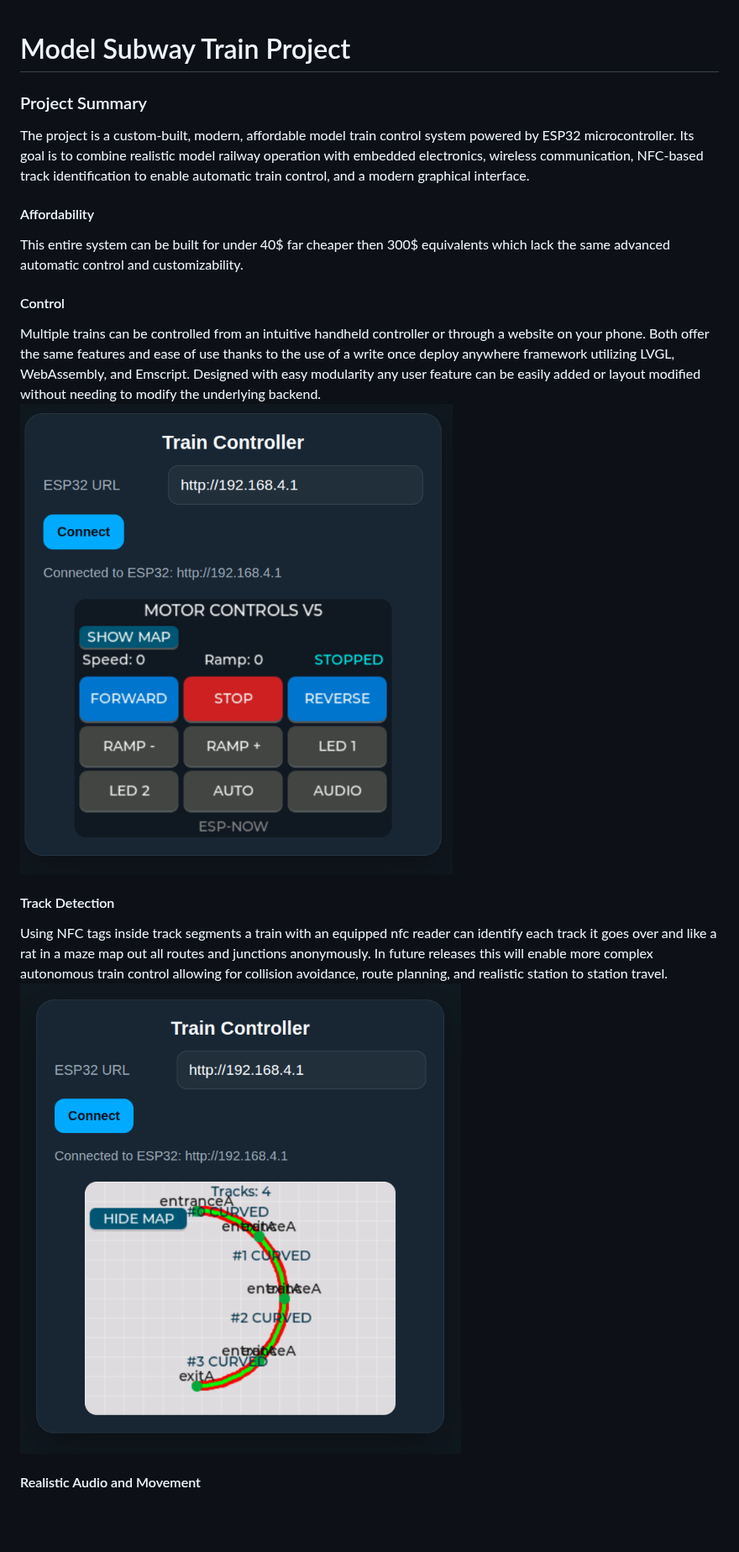
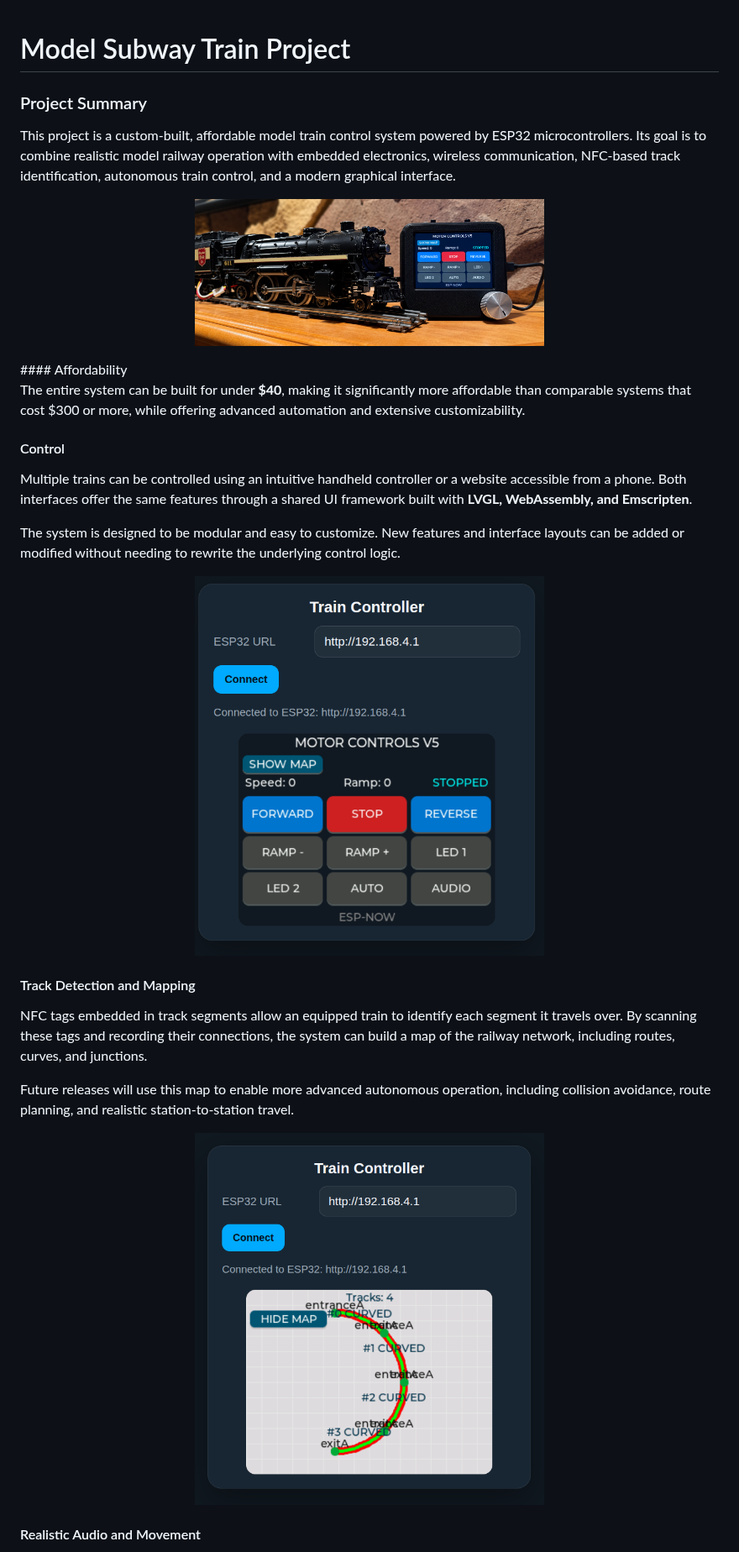
Before and after one commit to mostlytoast/Motor_Control_ESP32_AP, a Markdown page: README.MD, the part around one of its changes. Shown at 84% size. Rendered like a GitHub page; pictures changed too: pictures/train_and_controller.png (added); blank space fills up the shorter version.

Commit message:
added image and text improvements

```diff
--- a/README.MD
+++ b/README.MD
@@ -1,23 +1,34 @@
-
-
 # Model Subway Train Project
 
 ### Project Summary
 
-The project is a custom-built, modern, affordable model train control system powered by ESP32 microcontroller. Its goal is to combine realistic model railway operation with embedded electronics, wireless communication, NFC-based track identification to enable automatic train control, and a modern graphical interface.
-
+This project is a custom-built, affordable model train control system powered by ESP32 microcontrollers. Its goal is to combine realistic model railway operation with embedded electronics, wireless communication, NFC-based track identification, autonomous train control, and a modern graphical interface.
+<p align="center">
+  <img src="https://github.com/mostlytoast/Motor_Control_ESP32_AP/blob/main/pictures/train_and_controller.png?raw=true" width="50%" alt="Train and controller">
+</p>
 #### Affordability
 
-This entire system can be built for under 40$ far cheaper then 300$ equivalents which lack the same advanced automatic control and customizability.
+The entire system can be built for under **$40**, making it significantly more affordable than comparable systems that cost $300 or more, while offering advanced automation and extensive customizability.
 
 #### Control
 
-Multiple trains can be controlled from an intuitive handheld controller or through a website on your phone. Both offer the same features and ease of use thanks to the use of a write once deploy anywhere framework utilizing LVGL, WebAssembly, and Emscript. Designed with easy modularity any user feature can be easily added or layout modified without needing to modify the underlying backend.
-![](https://github.com/mostlytoast/Motor_Control_ESP32_AP/blob/main/pictures/controls.png?raw=true)
+Multiple trains can be controlled using an intuitive handheld controller or a website accessible from a phone. Both interfaces offer the same features through a shared UI framework built with **LVGL, WebAssembly, and Emscripten**.
 
-#### Track Detection
+The system is designed to be modular and easy to customize. New features and interface layouts can be added or modified without needing to rewrite the underlying control logic.
 
-Using NFC tags inside track segments a train with an equipped nfc reader can identify each track it goes over and like a rat in a maze map out all routes and junctions anonymously. In future releases this will enable more complex autonomous train control allowing for collision avoidance, route planning, and realistic station to station travel.
-![](https://github.com/mostlytoast/Motor_Control_ESP32_AP/blob/main/pictures/map.png?raw=true)
+<p align="center">
+  <img src="https://github.com/mostlytoast/Motor_Control_ESP32_AP/blob/main/pictures/controls.png?raw=true" width="50%" alt="Model train control interface">
+</p>
+
+#### Track Detection and Mapping
+
+NFC tags embedded in track segments allow an equipped train to identify each segment it travels over. By scanning these tags and recording their connections, the system can build a map of the railway network, including routes, curves, and junctions.
+
+Future releases will use this map to enable more advanced autonomous operation, including collision avoidance, route planning, and realistic station-to-station travel.
+
+<p align="center">
+  <img src="https://github.com/mostlytoast/Motor_Control_ESP32_AP/blob/main/pictures/map.png?raw=true" width="50%" alt="Automatically generated railway track map">
+</p>
+
 #### Realistic Audio and Movement
 
```
Also changed, not shown: other parts of README.MD (+7 -1 lines).
